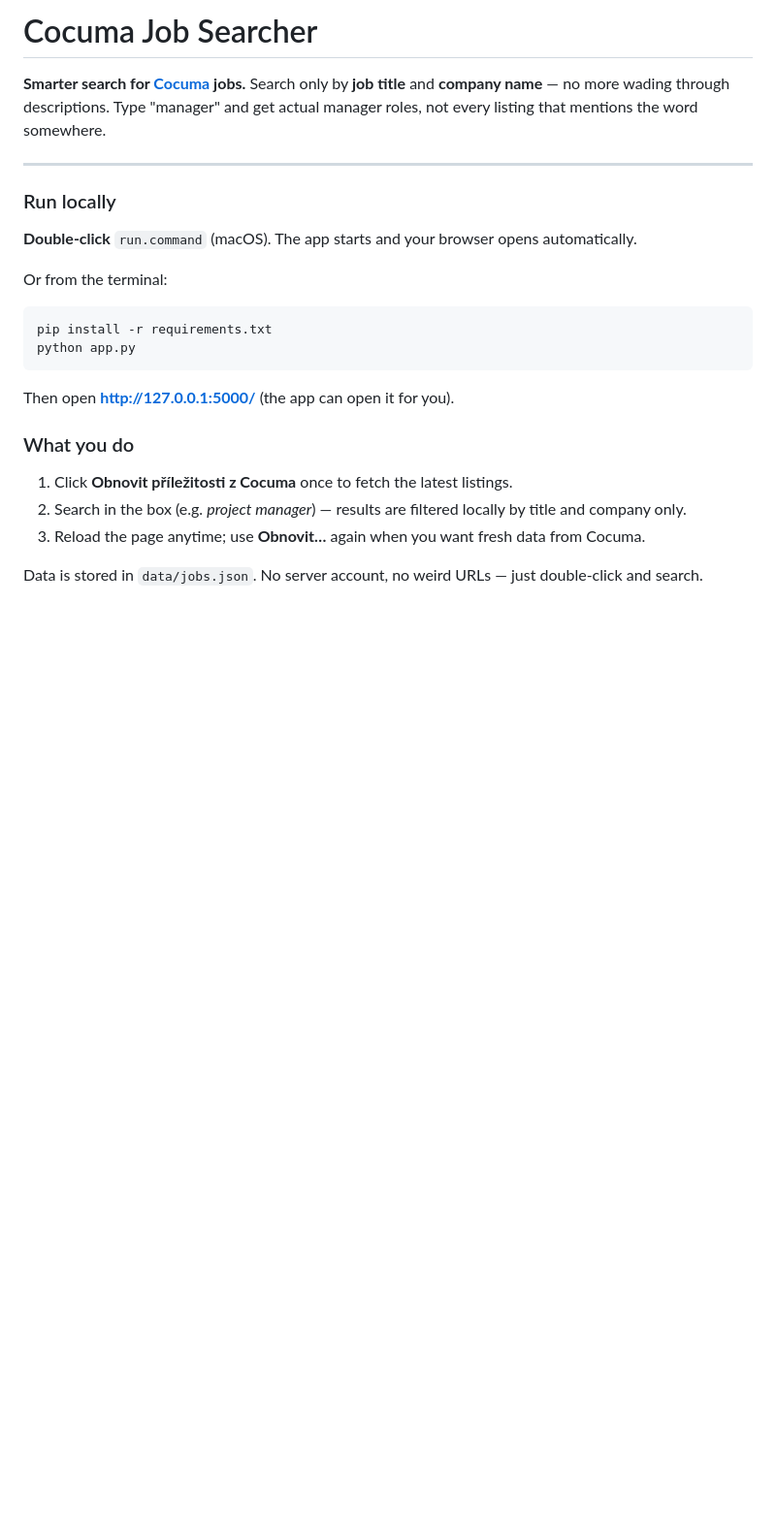
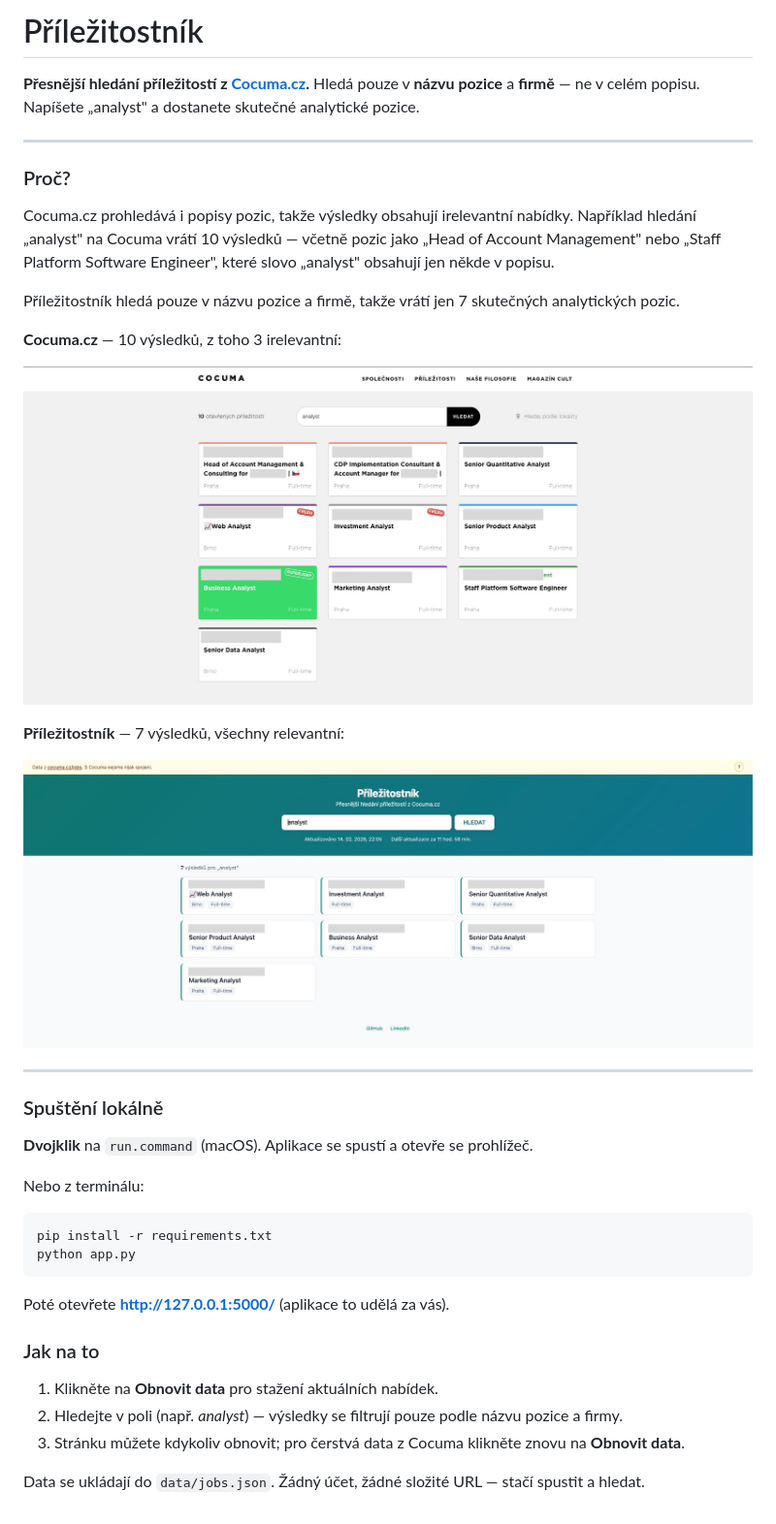
Before and after one commit to ingMychal/cocuma-job-searcher, a Markdown page: README.md, the part around the change. Shown: that part at 97% size. Rendered like a GitHub page; pictures changed too: docs/cocuma-search.png (added), docs/prilezitostnik-search.png (added); blank space fills up the shorter version.

Commit message:
Add comparison screenshots, refresh countdown, footer links, and Czech README

````diff
--- a/README.md
+++ b/README.md
@@ -1,26 +1,42 @@
-# Cocuma Job Searcher
+# Příležitostník
 
-**Smarter search for [Cocuma](https://www.cocuma.cz/jobs/) jobs.** Search only by **job title** and **company name** — no more wading through descriptions. Type "manager" and get actual manager roles, not every listing that mentions the word somewhere.
+**Přesnější hledání příležitostí z [Cocuma.cz](https://www.cocuma.cz/jobs/).** Hledá pouze v **názvu pozice** a **firmě** — ne v celém popisu. Napíšete „analyst" a dostanete skutečné analytické pozice.
 
 ---
 
-### Run locally
+### Proč?
 
-**Double-click** `run.command` (macOS). The app starts and your browser opens automatically.
+Cocuma.cz prohledává i popisy pozic, takže výsledky obsahují irelevantní nabídky. Například hledání „analyst" na Cocuma vrátí 10 výsledků — včetně pozic jako „Head of Account Management" nebo „Staff Platform Software Engineer", které slovo „analyst" obsahují jen někde v popisu.
 
-Or from the terminal:
+Příležitostník hledá pouze v názvu pozice a firmě, takže vrátí jen 7 skutečných analytických pozic.
+
+**Cocuma.cz** — 10 výsledků, z toho 3 irelevantní:
+
+![Cocuma search results](docs/cocuma-search.png)
+
+**Příležitostník** — 7 výsledků, všechny relevantní:
+
+![Příležitostník search results](docs/prilezitostnik-search.png)
+
+---
+
+### Spuštění lokálně
+
+**Dvojklik** na `run.command` (macOS). Aplikace se spustí a otevře se prohlížeč.
+
+Nebo z terminálu:
 
 ```bash
 pip install -r requirements.txt
 python app.py
 ```
 
-Then open **http://127.0.0.1:5000/** (the app can open it for you).
+Poté otevřete **http://127.0.0.1:5000/** (aplikace to udělá za vás).
 
-### What you do
+### Jak na to
 
-1. Click **Obnovit příležitosti z Cocuma** once to fetch the latest listings.
-2. Search in the box (e.g. *project manager*) — results are filtered locally by title and company only.
-3. Reload the page anytime; use **Obnovit…** again when you want fresh data from Cocuma.
+1. Klikněte na **Obnovit data** pro stažení aktuálních nabídek.
+2. Hledejte v poli (např. *analyst*) — výsledky se filtrují pouze podle názvu pozice a firmy.
+3. Stránku můžete kdykoliv obnovit; pro čerstvá data z Cocuma klikněte znovu na **Obnovit data**.
 
-Data is stored in `data/jobs.json`. No server account, no weird URLs — just double-click and search.
+Data se ukládají do `data/jobs.json`. Žádný účet, žádné složité URL — stačí spustit a hledat.
````
Also changed, not shown: static/img/cocuma-search.png (added), static/img/prilezitostnik-search.png (added), 3 other files.
